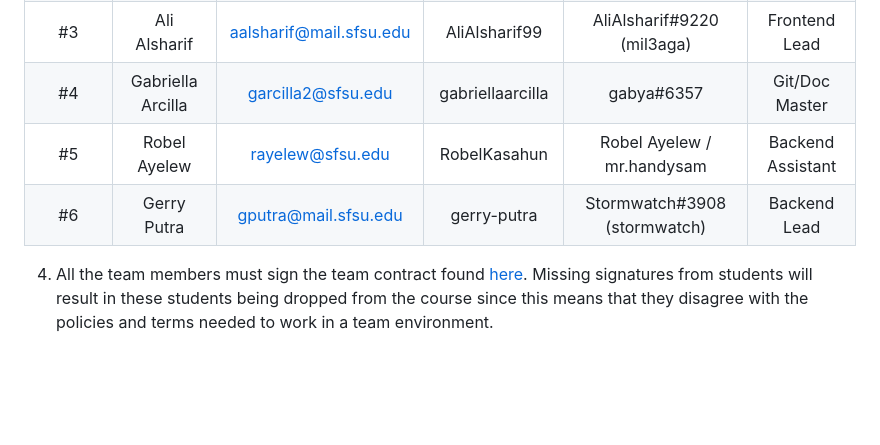
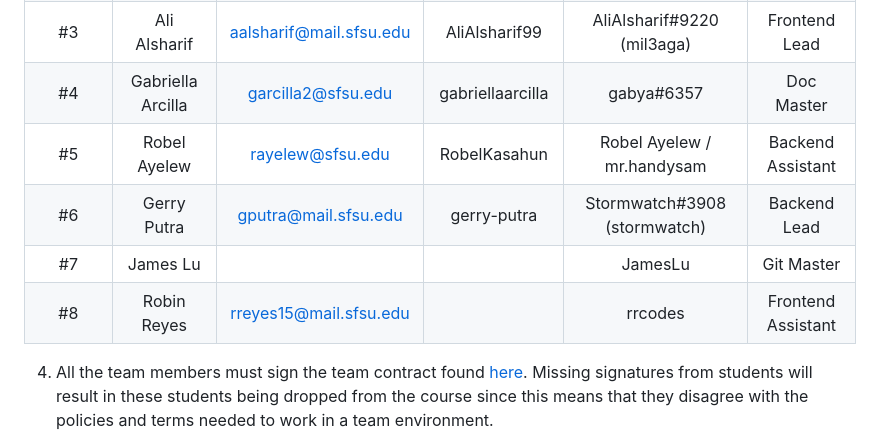
Before and after one commit to AliAlsharif99/csc648-848-05-sw-engineering-fall-23-T05, a Markdown page: README.md, the part around the change. GitHub-like rendering; blank space fills up the shorter version.

```diff
--- a/README.md
+++ b/README.md
@@ -18,9 +18,11 @@
 |      #1      |     Alec Nagal    | anagal1@mail.sfsu.edu |    itsmeAlec    | aleccsucky/Alec Nagal(nickname) |        Lead         |
 |      #2      |     Kenneth pang  | Kpang3@sfsu.edu       |       AnbuXD    |       Kenneth#2091              |  Database Master    |
 |      #3      |    Ali Alsharif   |aalsharif@mail.sfsu.edu|  AliAlsharif99  |   AliAlsharif#9220 (mil3aga)    |  Frontend Lead      |
-|      #4      | Gabriella Arcilla |   garcilla2@sfsu.edu  | gabriellaarcilla|            gabya#6357           |  Git/Doc Master     |
+|      #4      | Gabriella Arcilla |   garcilla2@sfsu.edu  | gabriellaarcilla|            gabya#6357           |      Doc Master     |
 |      #5      |    Robel Ayelew   |   rayelew@sfsu.edu    |  RobelKasahun   |     Robel Ayelew / mr.handysam  |  Backend Assistant  |
-| #6      |           Gerry Putra        |            gputra@mail.sfsu.edu           |          gerry-putra       |                  Stormwatch#3908 (stormwatch)               |       Backend Lead              |
+|      #6      |   Gerry Putra     | gputra@mail.sfsu.edu  |   gerry-putra   |  Stormwatch#3908 (stormwatch)   |       Backend Lead  |
+|      #7      |    James Lu       |                       |                 |     JamesLu                     |  Git Master         |
+|      #8      |    Robin Reyes    | rreyes15@mail.sfsu.edu|                 |     rrcodes                     |  Frontend Assistant |
 
 
 4. All the team members must sign the team contract found [here](https://forms.gle/dxATAsa9isXKbcBn7). Missing signatures from students will result in these students being dropped from the course since this means that they disagree with the policies and terms needed to work in a team environment.
```
